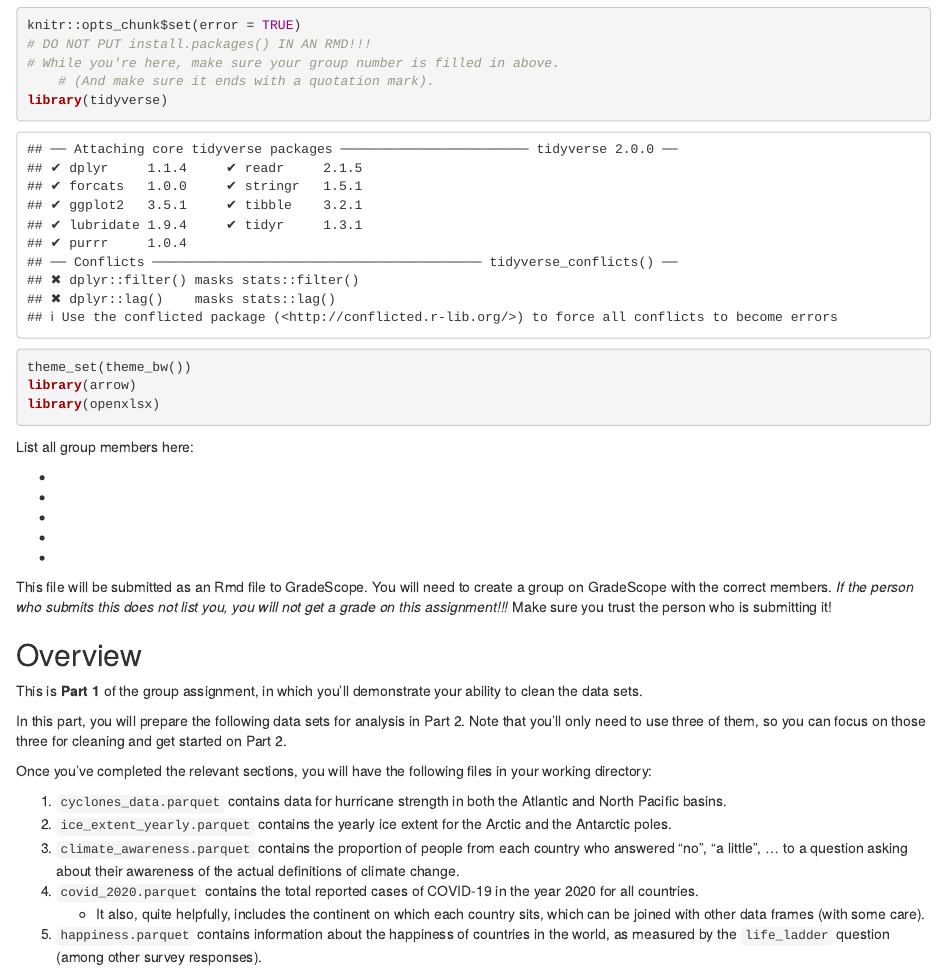
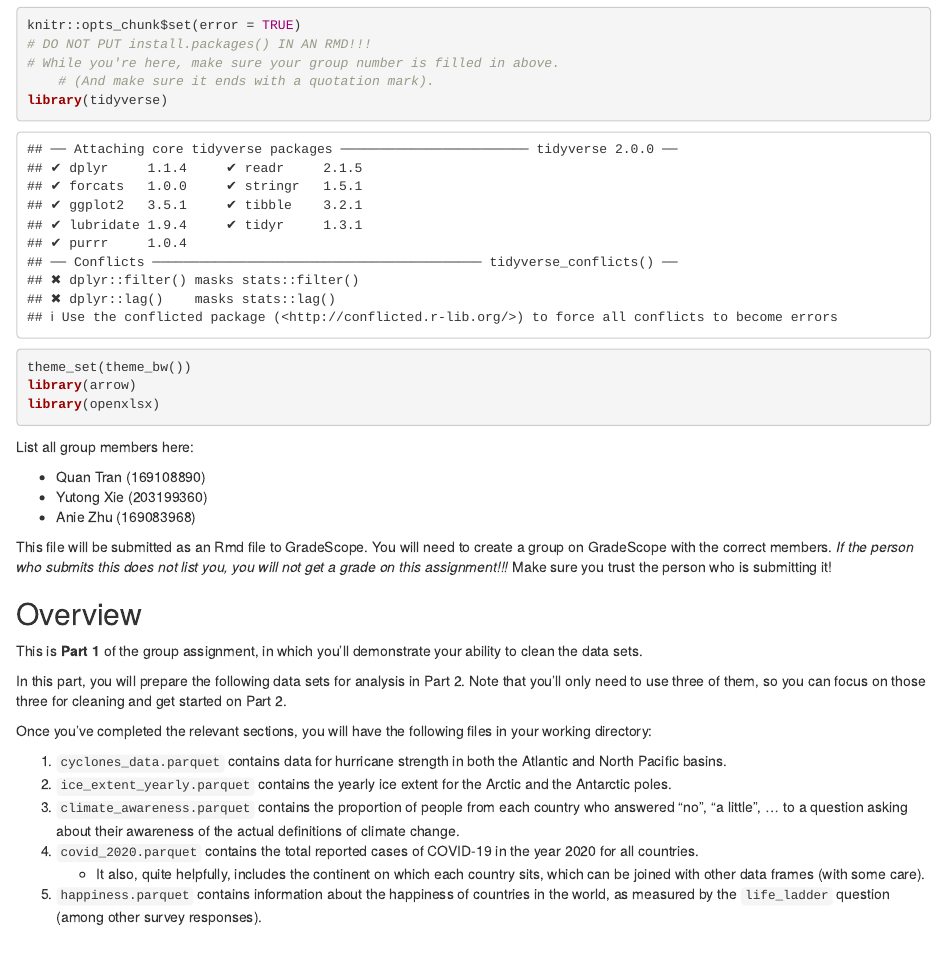
Before and after one commit to ezrabridger-06/WLU-DATA100-Group6-Assg3, an R Markdown document ([WLU-F24-DATA100] Assignment 03-Part 01.Rmd): the page in a window 1100 px wide, from 170 px down. Rendered offline with R 4.5, knitr and Pandoc, with nearby package versions; some code elsewhere in the file could not run offline.

Commit message:
Adding group members name and ID

```diff
--- a/[WLU-F24-DATA100] Assignment 03-Part 01.Rmd
+++ b/[WLU-F24-DATA100] Assignment 03-Part 01.Rmd
@@ -21,11 +21,9 @@ library(openxlsx)
 
 List all group members here:
 
--
--
--
--
--
+- Quan Tran (169108890)
+- Yutong Xie (203199360)
+- Anie Zhu (169083968)
 
 This file will be submitted as an Rmd file to GradeScope. You will need to create a group on GradeScope with the correct members. *If the person who submits this does not list you, you will not get a grade on this assignment!!!* Make sure you trust the person who is submitting it!
 
```
